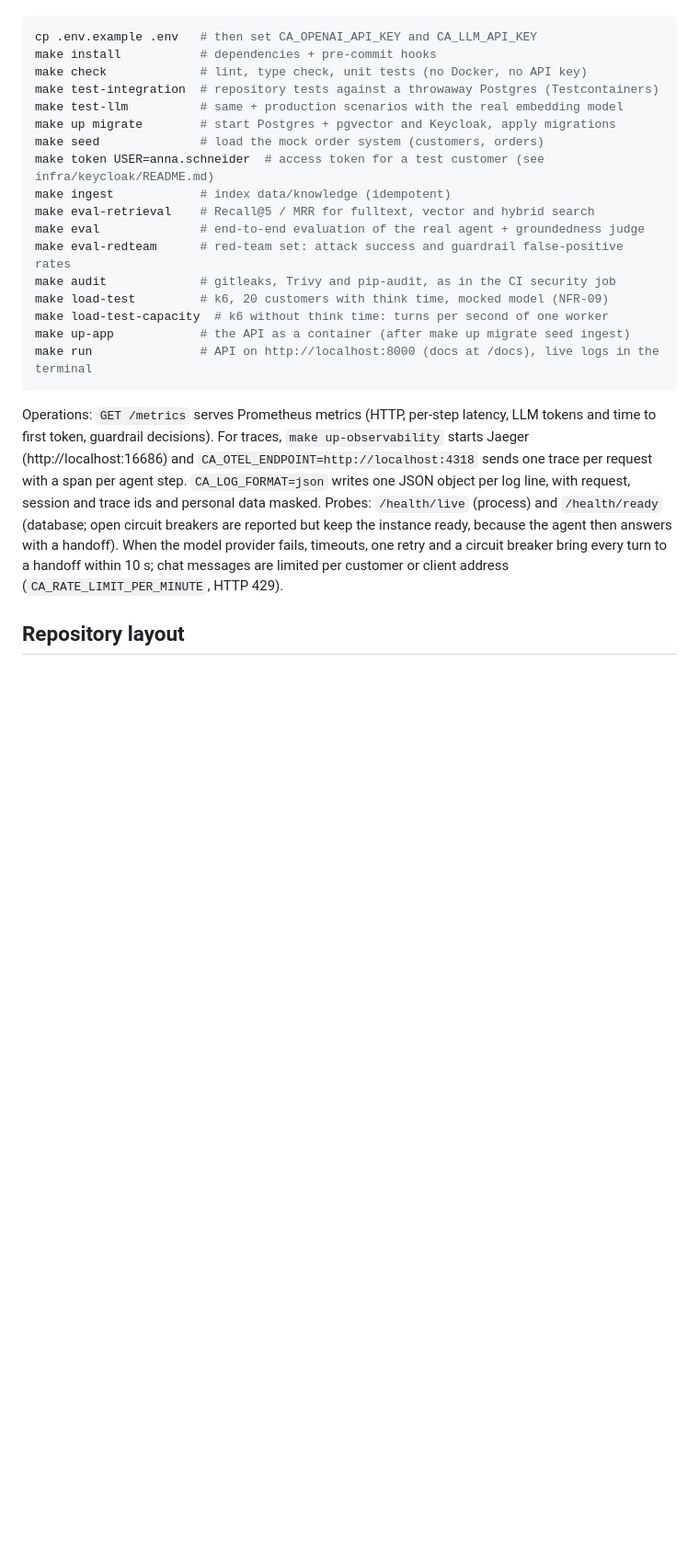
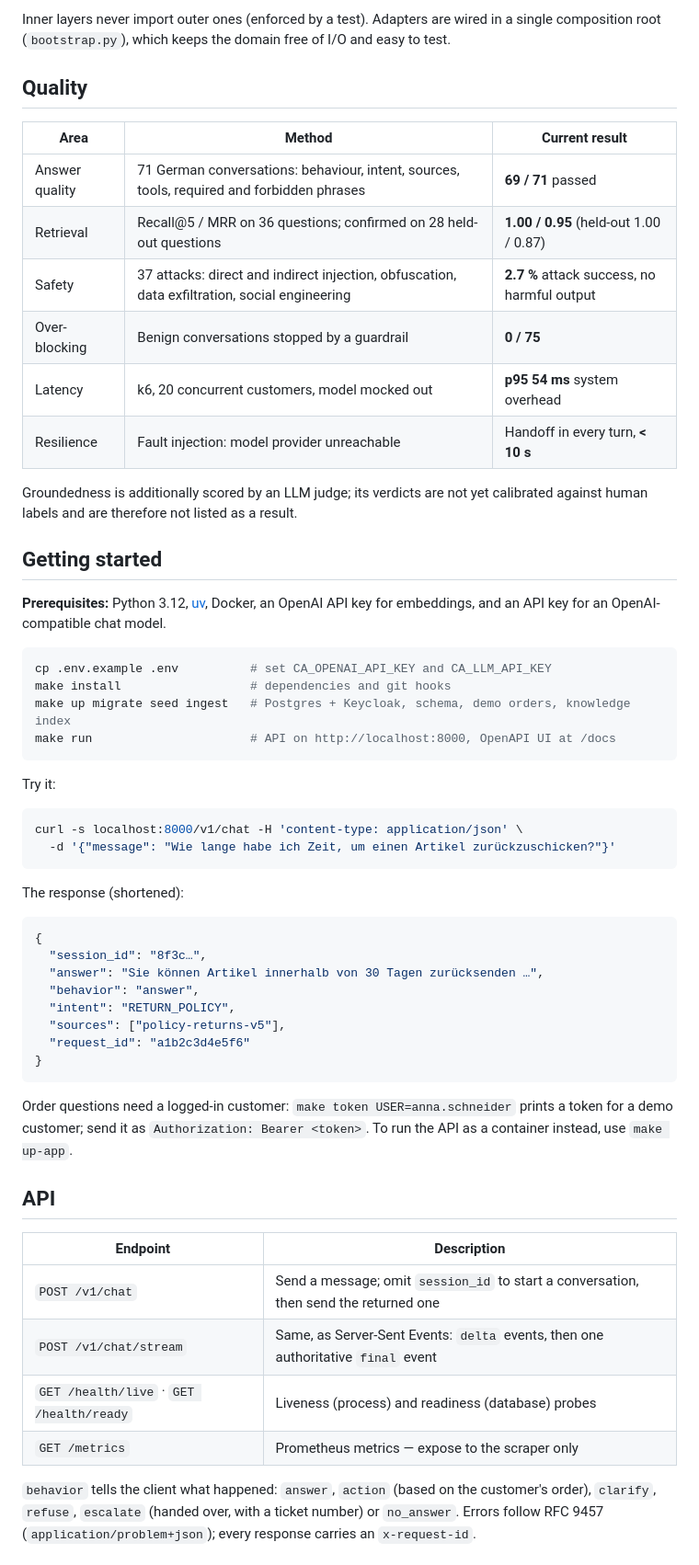
Before and after one commit to haoran-yang-henry/customer-chatbot, a Markdown page: README.md, the part around one of its changes. Shown at 92% size. Drawn GitHub-style; blank space fills up the shorter version.

````diff
--- a/README.md
+++ b/README.md
@@ -39,32 +93,66 @@ Requirements: Python 3.12, [uv](https://docs.astral.sh/uv/), Docker, an OpenAI A
+Inner layers never import outer ones (enforced by a test). Adapters are wired in a single
+composition root (`bootstrap.py`), which keeps the domain free of I/O and easy to test.
+
+## Quality
+
+| Area | Method | Current result |
+|---|---|---|
+| Answer quality | 71 German conversations: behaviour, intent, sources, tools, required and forbidden phrases | **69 / 71** passed |
+| Retrieval | Recall@5 / MRR on 36 questions; confirmed on 28 held-out questions | **1.00 / 0.95** (held-out 1.00 / 0.87) |
+| Safety | 37 attacks: direct and indirect injection, obfuscation, data exfiltration, social engineering | **2.7 %** attack success, no harmful output |
+| Over-blocking | Benign conversations stopped by a guardrail | **0 / 75** |
+| Latency | k6, 20 concurrent customers, model mocked out | **p95 54 ms** system overhead |
+| Resilience | Fault injection: model provider unreachable | Handoff in every turn, **< 10 s** |
+
+Groundedness is additionally scored by an LLM judge; its verdicts are not yet calibrated
+against human labels and are therefore not listed as a result.
+
+## Getting started
+
+**Prerequisites:** Python 3.12, [uv](https://docs.astral.sh/uv/), Docker, an OpenAI API key for
+embeddings, and an API key for an OpenAI-compatible chat model.
 
 ```bash
-cp .env.example .env   # then set CA_OPENAI_API_KEY and CA_LLM_API_KEY
-make install           # dependencies + pre-commit hooks
-make check             # lint, type check, unit tests (no Docker, no API key)
-make test-integration  # repository tests against a throwaway Postgres (Testcontainers)
-make test-llm          # same + production scenarios with the real embedding model
-make up migrate        # start Postgres + pgvector and Keycloak, apply migrations
-make seed              # load the mock order system (customers, orders)
-make token USER=anna.schneider  # access token for a test customer (see infra/keycloak/README.md)
-make ingest            # index data/knowledge (idempotent)
-make eval-retrieval    # Recall@5 / MRR for fulltext, vector and hybrid search
-make eval              # end-to-end evaluation of the real agent + groundedness judge
-make eval-redteam      # red-team set: attack success and guardrail false-positive rates
-make audit             # gitleaks, Trivy and pip-audit, as in the CI security job
-make load-test         # k6, 20 customers with think time, mocked model (NFR-09)
-make load-test-capacity  # k6 without think time: turns per second of one worker
-make up-app            # the API as a container (after make up migrate seed ingest)
-make run               # API on http://localhost:8000 (docs at /docs), live logs in the terminal
+cp .env.example .env          # set CA_OPENAI_API_KEY and CA_LLM_API_KEY
+make install                  # dependencies and git hooks
+make up migrate seed ingest   # Postgres + Keycloak, schema, demo orders, knowledge index
+make run                      # API on http://localhost:8000, OpenAPI UI at /docs
 ```
 
-Operations: `GET /metrics` serves Prometheus metrics (HTTP, per-step latency, LLM tokens and
-time to first token, guardrail decisions). For traces, `make up-observability` starts Jaeger
-(http://localhost:16686) and `CA_OTEL_ENDPOINT=http://localhost:4318` sends one trace per request
-with a span per agent step. `CA_LOG_FORMAT=json` writes one JSON object per log line, with
-request, session and trace ids and personal data masked. Probes: `/health/live` (process)
-and `/health/ready` (database; open circuit breakers are reported but keep the instance ready,
-because the agent then answers with a handoff). When the model provider fails, timeouts, one
-retry and a circuit breaker bring every turn to a handoff within 10 s; chat messages are
-limited per customer or client address (`CA_RATE_LIMIT_PER_MINUTE`, HTTP 429).
+Try it:
 
-## Repository layout
+```bash
+curl -s localhost:8000/v1/chat -H 'content-type: application/json' \
+  -d '{"message": "Wie lange habe ich Zeit, um einen Artikel zurückzuschicken?"}'
+```
+
+The response (shortened):
+
+```json
+{
+  "session_id": "8f3c…",
+  "answer": "Sie können Artikel innerhalb von 30 Tagen zurücksenden …",
+  "behavior": "answer",
+  "intent": "RETURN_POLICY",
+  "sources": ["policy-returns-v5"],
+  "request_id": "a1b2c3d4e5f6"
+}
+```
+
+Order questions need a logged-in customer: `make token USER=anna.schneider` prints a token for a
+demo customer; send it as `Authorization: Bearer <token>`. To run the API as a container instead,
+use `make up-app`.
+
+## API
+
+| Endpoint | Description |
+|---|---|
+| `POST /v1/chat` | Send a message; omit `session_id` to start a conversation, then send the returned one |
+| `POST /v1/chat/stream` | Same, as Server-Sent Events: `delta` events, then one authoritative `final` event |
+| `GET /health/live` · `GET /health/ready` | Liveness (process) and readiness (database) probes |
+| `GET /metrics` | Prometheus metrics — expose to the scraper only |
+
+`behavior` tells the client what happened: `answer`, `action` (based on the customer's order),
+`clarify`, `refuse`, `escalate` (handed over, with a ticket number) or `no_answer`. Errors follow
+RFC 9457 (`application/problem+json`); every response carries an `x-request-id`.
+
````
Also changed, not shown: other parts of README.md (+140 -62 lines).
